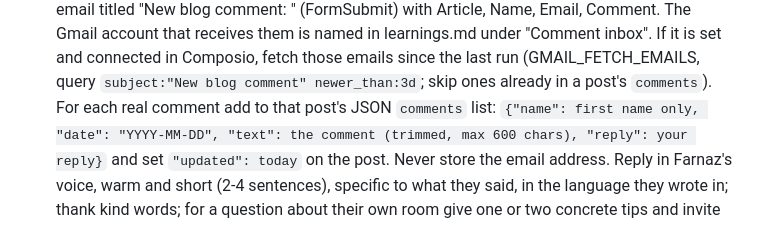
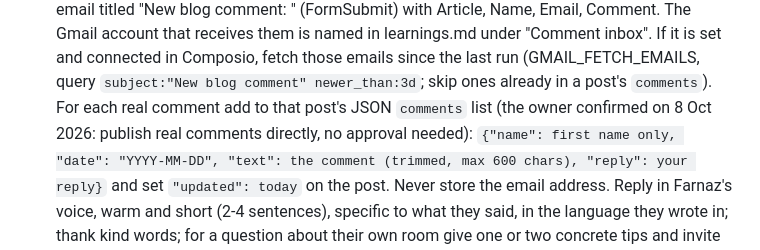
Before and after one commit to bornaxahadi/farnaz-sadeghian, a Markdown page: .claude/agents/blog-agent.md, the part around the change. Drawn GitHub-style.

Commit message:
Journal agent: owner confirmed comments publish without approval
Co-Authored-By: Claude Opus 5.5 (1M context) <noreply@anthropic.com>
Claude-Session: https://claude.ai/code/session_01PH6DmWqk3bMrjytmBLr47J

```diff
--- a/.claude/agents/blog-agent.md
+++ b/.claude/agents/blog-agent.md
@@ -53,7 +53,8 @@ in the log and keep the change small).
    set and connected in Composio, fetch those emails since the last run
    (GMAIL_FETCH_EMAILS, query `subject:"New blog comment" newer_than:3d`;
    skip ones already in a post's `comments`). For each real comment add to
-   that post's JSON `comments` list:
+   that post's JSON `comments` list (the owner confirmed on 8 Oct 2026:
+   publish real comments directly, no approval needed):
    `{"name": first name only, "date": "YYYY-MM-DD", "text": the comment
    (trimmed, max 600 chars), "reply": your reply}` and set
    `"updated": today` on the post. Never store the email address.
```
